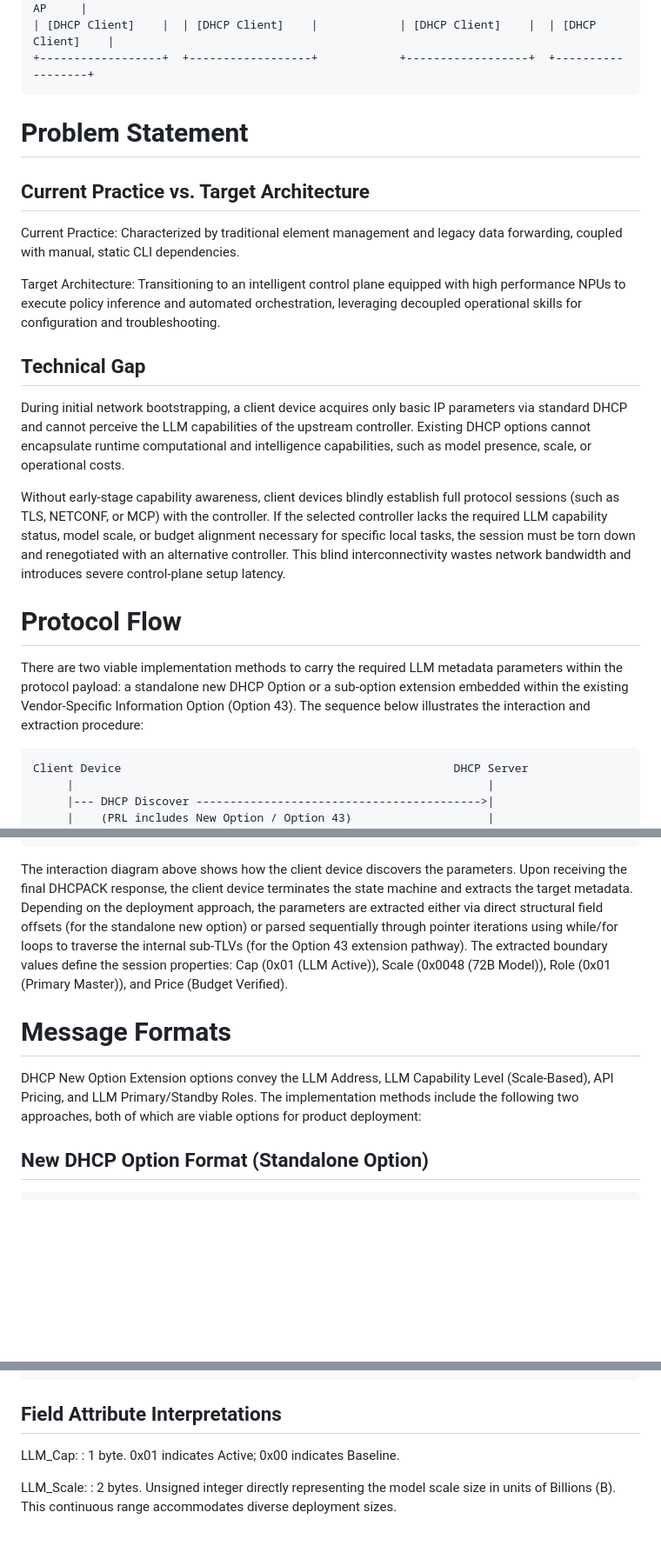
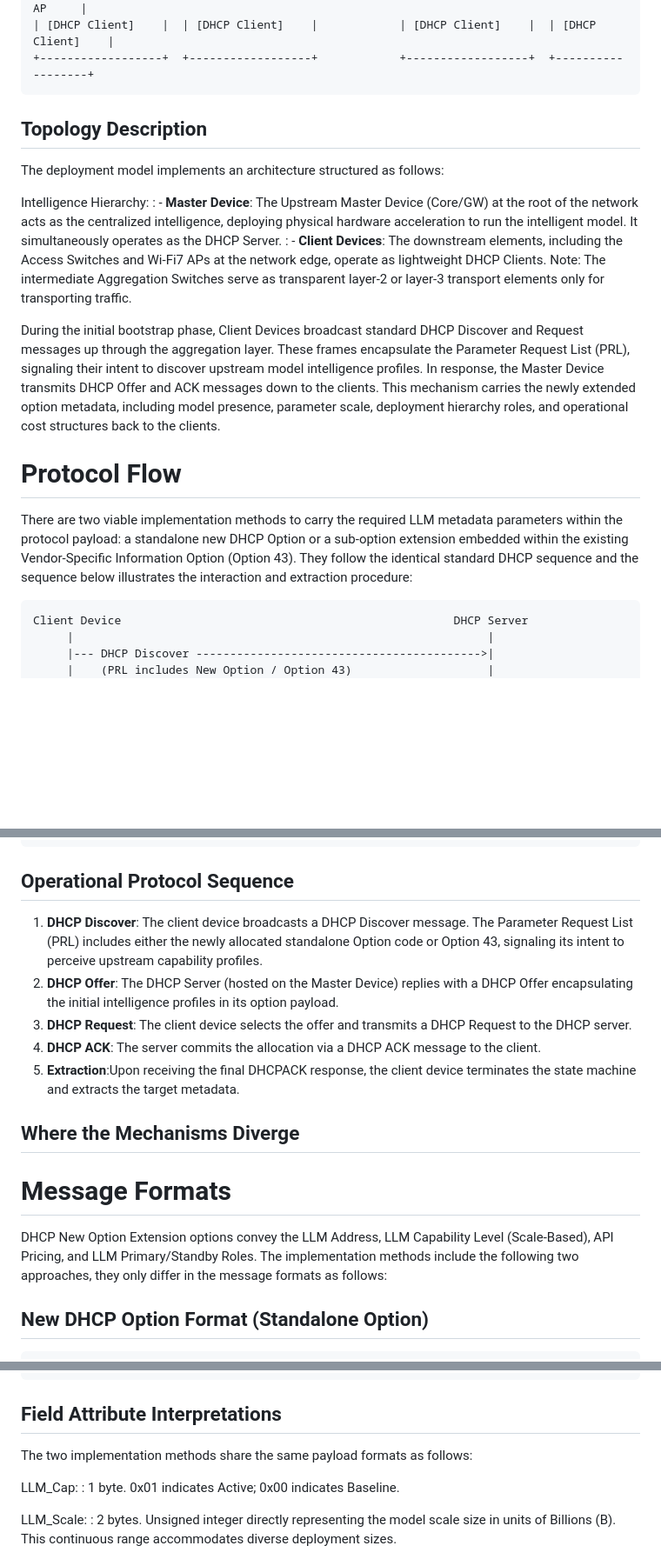
Before and after one commit to Yuanyuan4666/draft-yang-dhcp-extension, a Markdown page: draft-yang-dhcp-extension.md, 3 parts joined by grey strips. Shown at 87% size. GitHub-like rendering; blank space fills up the shorter version.

```diff
--- a/draft-yang-dhcp-extension.md
+++ b/draft-yang-dhcp-extension.md
@@ -83,24 +96,20 @@ The diagram below illustrates a smart campus network topology.
 | [DHCP Client]    |  | [DHCP Client]    |            | [DHCP Client]    |  | [DHCP Client]    |
 +------------------+  +------------------+            +------------------+  +------------------+
 ~~~~
+## Topology Description
 
-# Problem Statement
+The deployment model implements an architecture structured as follows:
 
-## Current Practice vs. Target Architecture
+Intelligence Hierarchy:
+: - **Master Device**: The Upstream Master Device (Core/GW) at the root of the network acts as the centralized intelligence, deploying physical hardware acceleration  to run the intelligent model. It simultaneously operates as the DHCP Server.
+: - **Client Devices**: The downstream elements, including the Access Switches and Wi-Fi7 APs at the network edge, operate as lightweight DHCP Clients.
+Note: The intermediate Aggregation Switches serve as transparent layer-2 or layer-3 transport elements only for transporting traffic.
 
-Current Practice: Characterized by traditional element management and legacy data forwarding, coupled with manual, static CLI dependencies.
-
-Target Architecture: Transitioning to an intelligent control plane equipped with high performance NPUs to execute policy inference and automated orchestration, leveraging decoupled operational skills for configuration and troubleshooting.
-
-## Technical Gap
-
-During initial network bootstrapping, a client device acquires only basic IP parameters via standard DHCP and cannot perceive the LLM capabilities of the upstream controller. Existing DHCP options cannot encapsulate runtime computational and intelligence capabilities, such as model presence, scale, or operational costs.
-
-Without early-stage capability awareness, client devices blindly establish full protocol sessions (such as TLS, NETCONF, or MCP) with the controller. If the selected controller lacks the required LLM capability status, model scale, or budget alignment necessary for specific local tasks, the session must be torn down and renegotiated with an alternative controller. This blind interconnectivity wastes network bandwidth and introduces severe control-plane setup latency.
+During the initial bootstrap phase, Client Devices broadcast standard DHCP Discover and Request messages up through the aggregation layer. These frames encapsulate the Parameter Request List (PRL), signaling their intent to discover upstream model intelligence profiles. In response, the Master Device transmits DHCP Offer and ACK messages down to the clients. This mechanism carries the newly extended option metadata, including model presence, parameter scale, deployment hierarchy roles, and operational cost structures back to the clients.
 
 # Protocol Flow
 
-There are two viable implementation methods to carry the required LLM metadata parameters within the protocol payload: a standalone new DHCP Option or a sub-option extension embedded within the existing Vendor-Specific Information Option (Option 43). The sequence below illustrates the interaction and extraction procedure:
+There are two viable implementation methods to carry the required LLM metadata parameters within the protocol payload: a standalone new DHCP Option or a sub-option extension embedded within the existing Vendor-Specific Information Option (Option 43). They follow the identical standard DHCP sequence and the sequence below illustrates the interaction and extraction procedure:
 
 ~~~~
 Client Device                                                 DHCP Server
@@ -124,11 +133,19 @@ Client Device                                                 DHCP Server
      +--> Price = Budget Verified
 ~~~~
 
-The interaction diagram above shows how the client device discovers the parameters. Upon receiving the final DHCPACK response, the client device terminates the state machine and extracts the target metadata. Depending on the deployment approach, the parameters are extracted either via direct structural field offsets (for the standalone new option) or parsed sequentially through pointer iterations using while/for loops to traverse the internal sub-TLVs (for the Option 43 extension pathway). The extracted boundary values define the session properties: Cap (0x01 (LLM Active)), Scale (0x0048 (72B Model)), Role (0x01 (Primary Master)), and Price (Budget Verified).
+## Operational Protocol Sequence
+
+1. **DHCP Discover**: The client device broadcasts a DHCP Discover message. The Parameter Request List (PRL) includes either the newly allocated standalone Option code or Option 43, signaling its intent to perceive upstream capability profiles.
+2. **DHCP Offer**: The DHCP Server (hosted on the Master Device) replies with a DHCP Offer encapsulating the initial intelligence profiles in its option payload.
+3. **DHCP Request**: The client device selects the offer and transmits a DHCP Request to the DHCP server.
+4. **DHCP ACK**: The server commits the allocation via a DHCP ACK message to the client.
+5. **Extraction**:Upon receiving the final DHCPACK response, the client device terminates the state machine and extracts the target metadata.
+
+## Where the Mechanisms Diverge
 
 # Message Formats
 
-DHCP New Option Extension options convey the LLM Address, LLM Capability Level (Scale-Based), API Pricing, and LLM Primary/Standby Roles. The implementation methods include the following two approaches, both of which are viable options for product deployment:
+DHCP New Option Extension options convey the LLM Address, LLM Capability Level (Scale-Based), API Pricing, and LLM Primary/Standby Roles. The implementation methods include the following two approaches, they only differ in the message formats as follows:
 
 ## New DHCP Option Format (Standalone Option)
 
@@ -173,6 +190,8 @@ DHCP New Option Extension options convey the LLM Address, LLM Capability Level (
 ~~~~
 
 ## Field Attribute Interpretations
+
+The two implementation methods share the same payload formats as follows:
 
 LLM_Cap:
 : 1 byte. 0x01 indicates Active; 0x00 indicates Baseline.
```
Also changed, not shown: other parts of draft-yang-dhcp-extension.md (+18 -5 lines).
